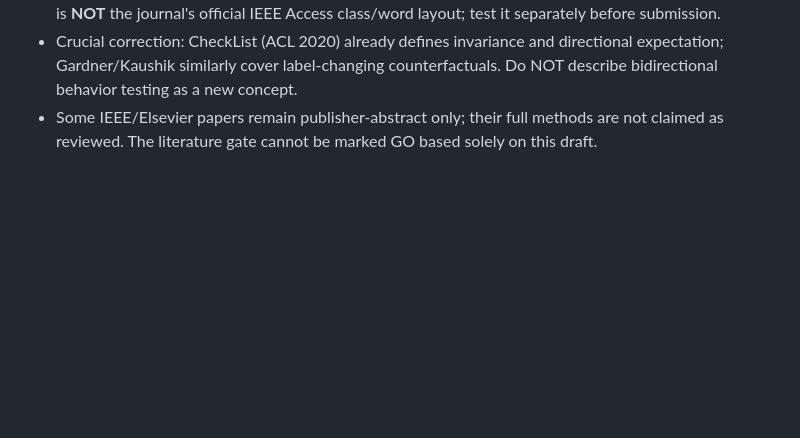
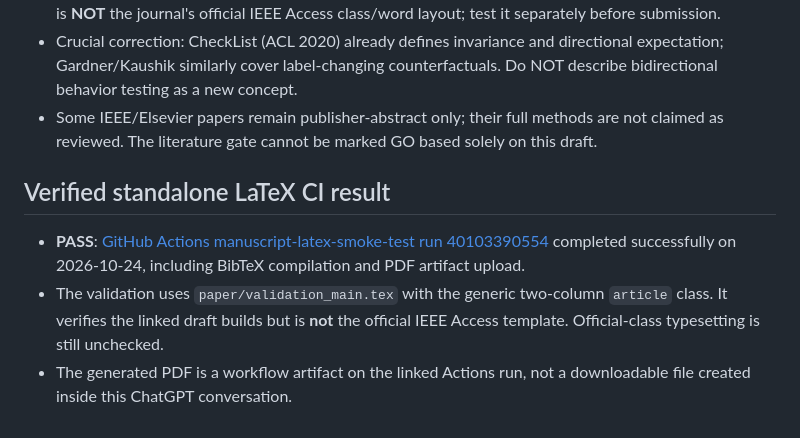
Before and after one commit to kahakashanashraf/AI-Generated-Phishing-Detection, a Markdown page: paper/README.md, the part around the change. GitHub-like rendering; blank space fills up the shorter version.

Commit message:
Record passing LaTeX BibTeX GitHub Actions compilation proof

```diff
--- a/paper/README.md
+++ b/paper/README.md
@@ -59,3 +59,8 @@ Never treat a working LaTeX file as peer-reviewed or already novel.
 - Automated [LaTeX smoke-test workflow](../.github/workflows/paper-latex.yml) compiles an ordinary article-based validation manuscript. This is **NOT** the journal's official IEEE Access class/word layout; test it separately before submission.
 - Crucial correction: CheckList (ACL 2020) already defines invariance and directional expectation; Gardner/Kaushik similarly cover label-changing counterfactuals. Do NOT describe bidirectional behavior testing as a new concept.
 - Some IEEE/Elsevier papers remain publisher-abstract only; their full methods are not claimed as reviewed. The literature gate cannot be marked GO based solely on this draft.
+
+## Verified standalone LaTeX CI result
+- **PASS**: [GitHub Actions manuscript-latex-smoke-test run 40103390554](https://github.com/kahakashanashraf/AI-Generated-Phishing-Detection/actions/runs/40103390554) completed successfully on 2026-10-24, including BibTeX compilation and PDF artifact upload.
+- The validation uses `paper/validation_main.tex` with the generic two-column `article` class. It verifies the linked draft builds but is **not** the official IEEE Access template. Official-class typesetting is still unchecked.
+- The generated PDF is a workflow artifact on the linked Actions run, not a downloadable file created inside this ChatGPT conversation.
```
